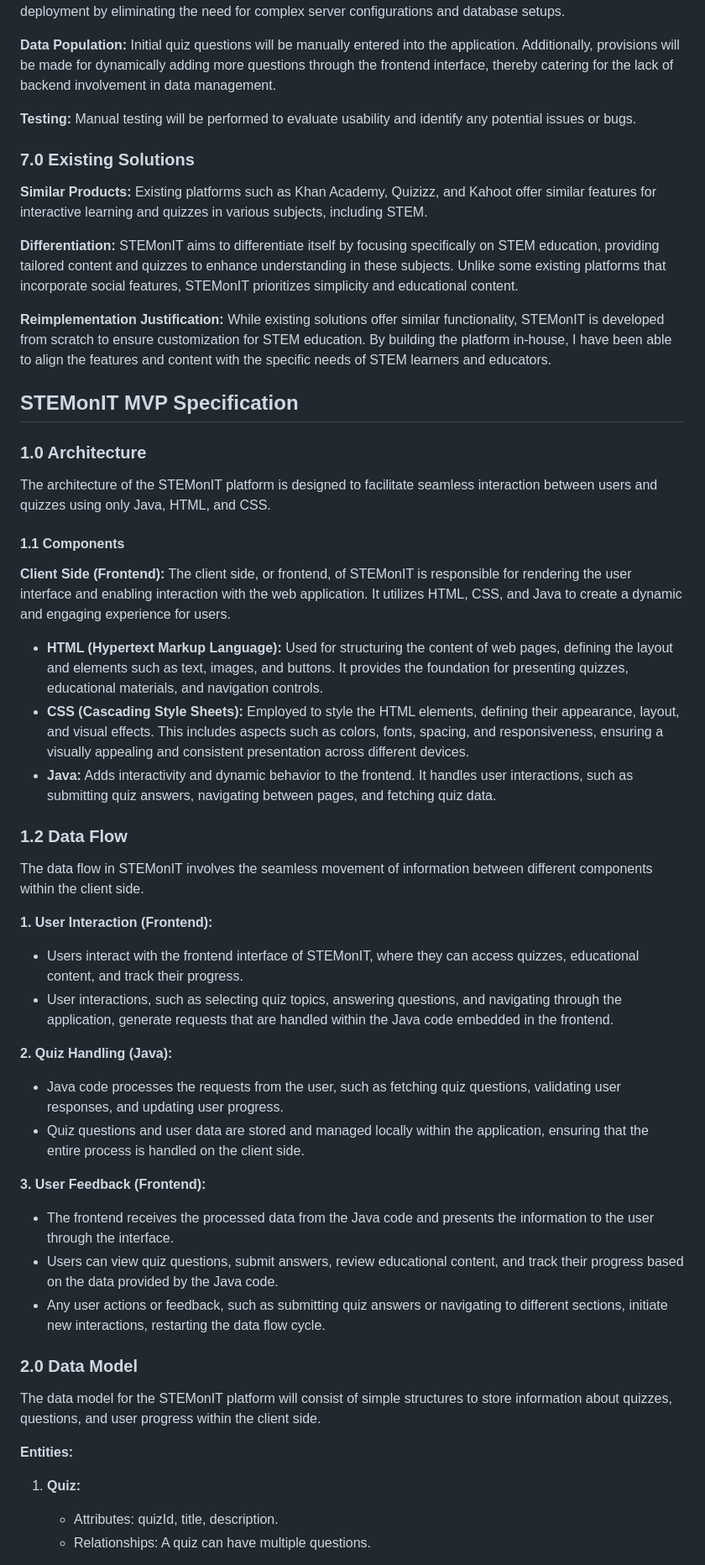
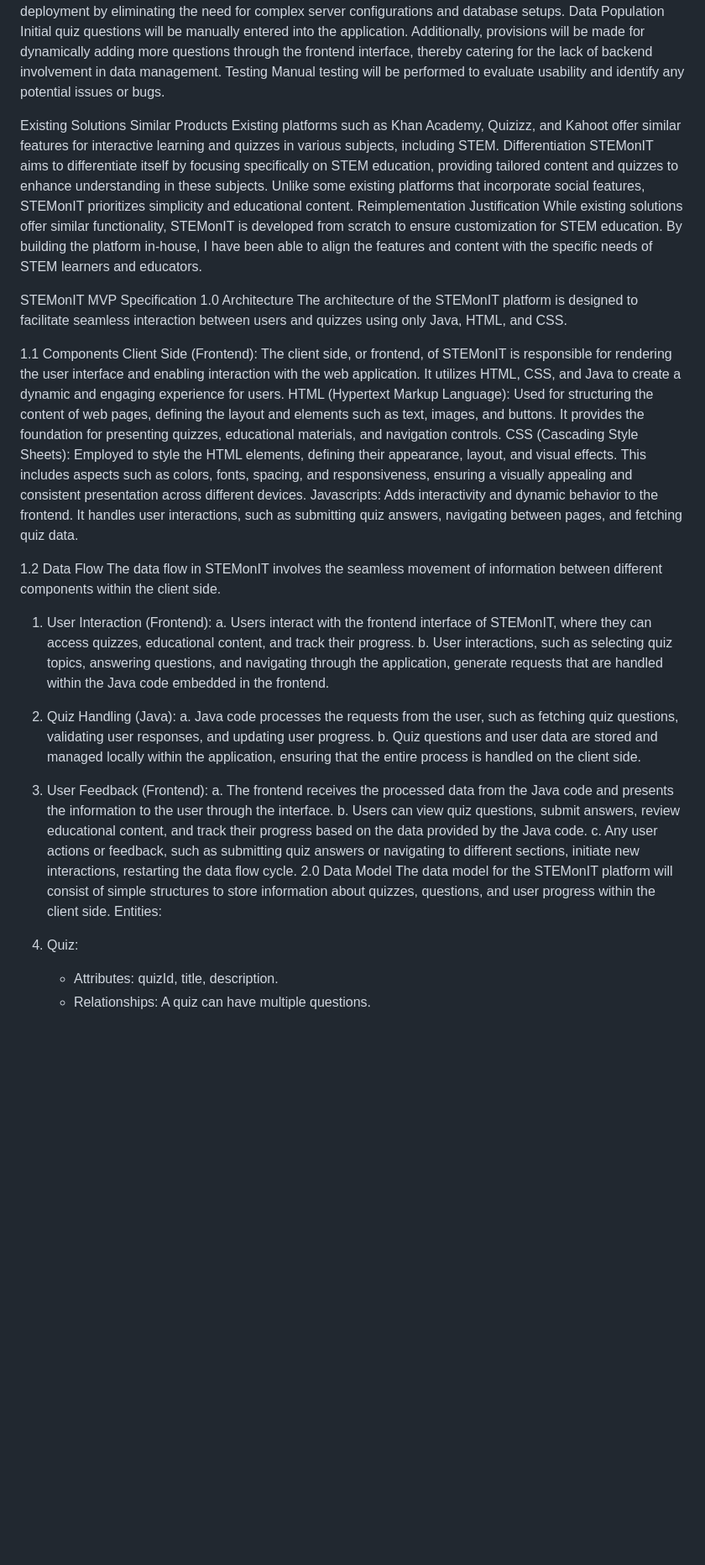
Before and after one commit to Anagha-lin/STEMonit-App, a Markdown page: README.md, the part around one of its changes. Shown at 84% size. GitHub-like rendering; blank space fills up the shorter version.

```diff
--- a/README.md
+++ b/README.md
@@ -55,55 +77,43 @@ since the project is conducted solely by the author, there was no need for branc
 The deployment process will involve serving static files directly. This approach simplifies deployment by eliminating the need for complex server configurations and database setups.
-
-**Data Population:**
+Data Population
 Initial quiz questions will be manually entered into the application. Additionally, provisions will be made for dynamically adding more questions through the frontend interface, thereby catering for the lack of backend involvement in data management.
-
-**Testing:**
+Testing
 Manual testing will be performed to evaluate usability and identify any potential issues or bugs.
 
-### 7.0 Existing Solutions
-**Similar Products:**
+Existing Solutions
+ Similar Products
 Existing platforms such as Khan Academy, Quizizz, and Kahoot offer similar features for interactive learning and quizzes in various subjects, including STEM.
-
-**Differentiation:**
+Differentiation
 STEMonIT aims to differentiate itself by focusing specifically on STEM education, providing tailored content and quizzes to enhance understanding in these subjects. Unlike some existing platforms that incorporate social features, STEMonIT prioritizes simplicity and educational content.
-
-**Reimplementation Justification:**
+Reimplementation Justification
 While existing solutions offer similar functionality, STEMonIT is developed from scratch to ensure customization for STEM education. By building the platform in-house, I have been able to align the features and content with the specific needs of STEM learners and educators.
 
-
-## STEMonIT MVP Specification
-
-### 1.0 Architecture
+ STEMonIT MVP Specification
+ 1.0 Architecture
 The architecture of the STEMonIT platform is designed to facilitate seamless interaction between users and quizzes using only Java, HTML, and CSS.
 
-#### 1.1 Components
-**Client Side (Frontend):**
+ 1.1 Components
+Client Side (Frontend):
 The client side, or frontend, of STEMonIT is responsible for rendering the user interface and enabling interaction with the web application. It utilizes HTML, CSS, and Java to create a dynamic and engaging experience for users.
+HTML (Hypertext Markup Language): Used for structuring the content of web pages, defining the layout and elements such as text, images, and buttons. It provides the foundation for presenting quizzes, educational materials, and navigation controls.
+CSS (Cascading Style Sheets): Employed to style the HTML elements, defining their appearance, layout, and visual effects. This includes aspects such as colors, fonts, spacing, and responsiveness, ensuring a visually appealing and consistent presentation across different devices.
+Javascripts: Adds interactivity and dynamic behavior to the frontend. It handles user interactions, such as submitting quiz answers, navigating between pages, and fetching quiz data.
 
-- **HTML (Hypertext Markup Language):** Used for structuring the content of web pages, defining the layout and elements such as text, images, and buttons. It provides the foundation for presenting quizzes, educational materials, and navigation controls.
-- **CSS (Cascading Style Sheets):** Employed to style the HTML elements, defining their appearance, layout, and visual effects. This includes aspects such as colors, fonts, spacing, and responsiveness, ensuring a visually appealing and consistent presentation across different devices.
-- **Java:** Adds interactivity and dynamic behavior to the frontend. It handles user interactions, such as submitting quiz answers, navigating between pages, and fetching quiz data.
-
-### 1.2 Data Flow
+ 1.2 Data Flow
 The data flow in STEMonIT involves the seamless movement of information between different components within the client side.
-
-**1. User Interaction (Frontend):**
-- Users interact with the frontend interface of STEMonIT, where they can access quizzes, educational content, and track their progress.
-- User interactions, such as selecting quiz topics, answering questions, and navigating through the application, generate requests that are handled within the Java code embedded in the frontend.
-
-**2. Quiz Handling (Java):**
-- Java code processes the requests from the user, such as fetching quiz questions, validating user responses, and updating user progress.
-- Quiz questions and user data are stored and managed locally within the application, ensuring that the entire process is handled on the client side.
-
-**3. User Feedback (Frontend):**
-- The frontend receives the processed data from the Java code and presents the information to the user through the interface.
-- Users can view quiz questions, submit answers, review educational content, and track their progress based on the data provided by the Java code.
-- Any user actions or feedback, such as submitting quiz answers or navigating to different sections, initiate new interactions, restarting the data flow cycle.
-
-### 2.0 Data Model
+1. User Interaction (Frontend):
+a.	Users interact with the frontend interface of STEMonIT, where they can access quizzes, educational content, and track their progress.
+b.	User interactions, such as selecting quiz topics, answering questions, and navigating through the application, generate requests that are handled within the Java code embedded in the frontend.
+2. Quiz Handling (Java):
+a.	Java code processes the requests from the user, such as fetching quiz questions, validating user responses, and updating user progress.
+b.	 Quiz questions and user data are stored and managed locally within the application, ensuring that the entire process is handled on the client side.
+3. User Feedback (Frontend):
+a.	The frontend receives the processed data from the Java code and presents the information to the user through the interface.
+b.	 Users can view quiz questions, submit answers, review educational content, and track their progress based on the data provided by the Java code.
+c.	Any user actions or feedback, such as submitting quiz answers or navigating to different sections, initiate new interactions, restarting the data flow cycle.
+2.0 Data Model
 The data model for the STEMonIT platform will consist of simple structures to store information about quizzes, questions, and user progress within the client side.
-
-**Entities:**
-1. **Quiz:**
+Entities:
+1. Quiz:
     - Attributes: quizId, title, description.
     - Relationships: A quiz can have multiple questions.
```
Also changed, not shown: other parts of README.md (+75 -56 lines).
